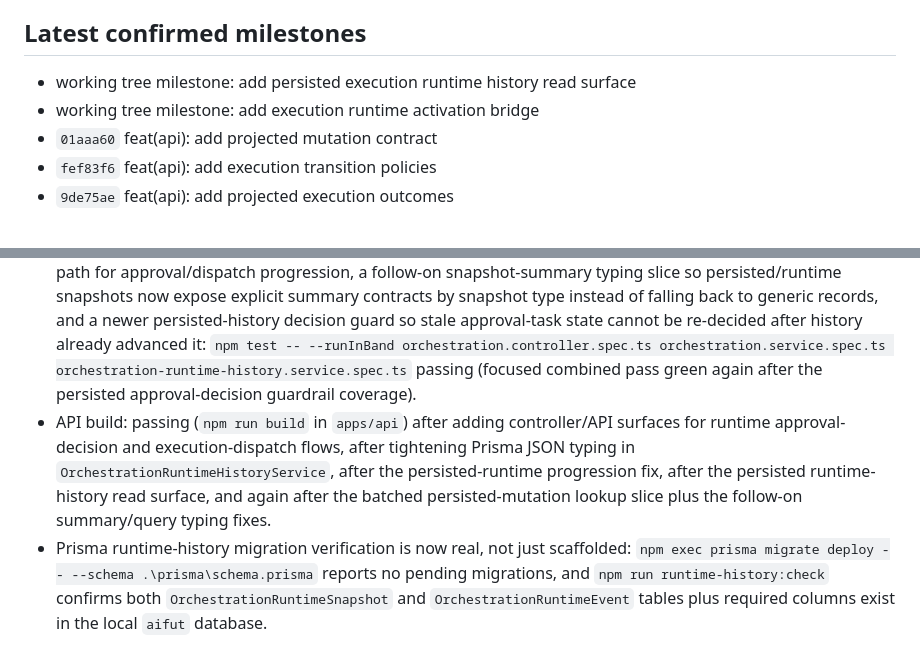
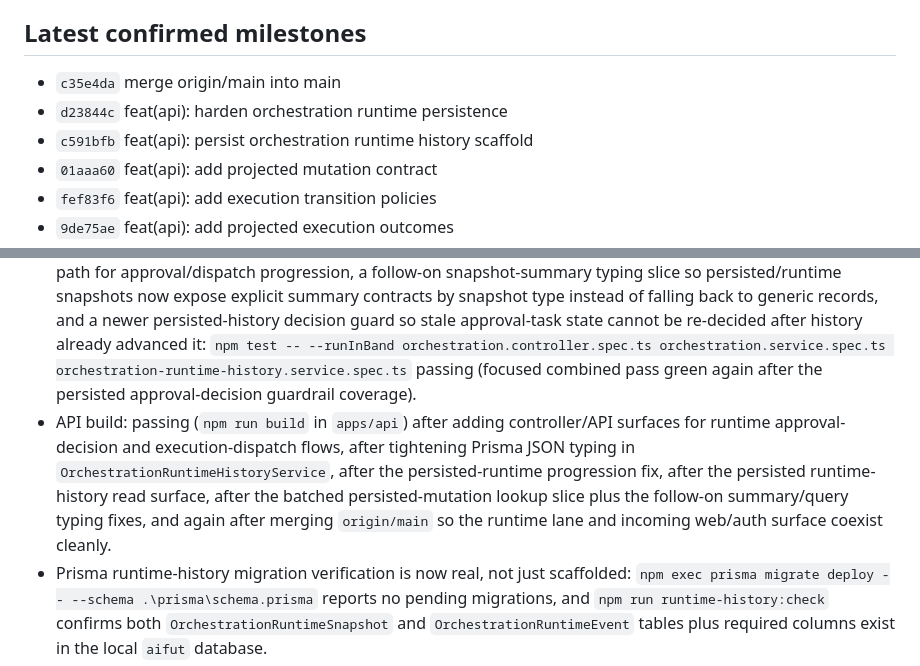
Before and after one commit to thanhgmu/aifut-core, a Markdown page: docs/status/STATUS.md, 2 parts joined by grey strips. Drawn GitHub-style.

Commit message:
docs(status): refresh post-sync checkpoint

```diff
--- a/docs/status/STATUS.md
+++ b/docs/status/STATUS.md
@@ -12,8 +12,9 @@ Current architectural emphasis:
 - future hosting-affiliate and token-governance boundaries
 
 ## Latest confirmed milestones
-- working tree milestone: add persisted execution runtime history read surface
-- working tree milestone: add execution runtime activation bridge
+- `c35e4da` merge origin/main into main
+- `d23844c` feat(api): harden orchestration runtime persistence
+- `c591bfb` feat(api): persist orchestration runtime history scaffold
 - `01aaa60` feat(api): add projected mutation contract
 - `fef83f6` feat(api): add execution transition policies
 - `9de75ae` feat(api): add projected execution outcomes
@@ -69,7 +70,7 @@ Current architectural emphasis:
 - A focused orchestration controller verification pass remains green after extending execution-contract header-precedence response continuity for both draft and submission, adding query-over-body context precedence for both submission and draft paths when headers are absent, and preserving body-supplied execution-contract structures even when draft/query context wins or when full body fallback is used: `npm test -- --runInBand orchestration.controller.spec.ts` passing
 - Focused orchestration service verification remains green after tightening the guardrail that approval-required child workflows cannot rely on optional-only approval contracts, explicitly rejecting optional approval contracts at submission time until full optional-approval semantics exist, rejecting escalation contracts that loop back to the same required approval role on the same checkpoint, rejecting rollback contracts that do not map to at least one approval-required child workflow on the same checkpoint and target system, scoping rollback linkage to child workflows that match both checkpoint and target system, rejecting duplicate escalation/rollback routes that would otherwise create ambiguous execution paths, rejecting duplicate child-workflow routes on the same workflow/runtime/system path, rejecting execution-contract submissions that do not declare at least one child workflow contract, explicitly allowing `dispatchExecutionRun(...)` to proceed when persisted approval history has already advanced the run to `queued-for-dispatch`, and now explicitly rejecting `applyApprovalDecision(...)` when persisted approval-task history already shows the task has left `awaiting-decision` so stale/double decision application cannot silently reapply: `npm test -- --runInBand orchestration.service.spec.ts` passing (now 48/48 with the persisted-history dispatch and approval-decision regression coverage covered).
 - Combined orchestration verification remains green after the latest execution-contract guardrail, execution-action planning, runner/action cross-linking, execution run / approval task state slices, execution projection slices, the runtime-activation bridge, the runtime write-path slice, the new controller/API surfaces for those write paths, the persisted runtime-history read/query surface, the newer batched persisted-mutation lookup path for approval/dispatch progression, a follow-on snapshot-summary typing slice so persisted/runtime snapshots now expose explicit summary contracts by snapshot type instead of falling back to generic records, and a newer persisted-history decision guard so stale approval-task state cannot be re-decided after history already advanced it: `npm test -- --runInBand orchestration.controller.spec.ts orchestration.service.spec.ts orchestration-runtime-history.service.spec.ts` passing (focused combined pass green again after the persisted approval-decision guardrail coverage).
-- API build: passing (`npm run build` in `apps/api`) after adding controller/API surfaces for runtime approval-decision and execution-dispatch flows, after tightening Prisma JSON typing in `OrchestrationRuntimeHistoryService`, after the persisted-runtime progression fix, after the persisted runtime-history read surface, and again after the batched persisted-mutation lookup slice plus the follow-on summary/query typing fixes.
+- API build: passing (`npm run build` in `apps/api`) after adding controller/API surfaces for runtime approval-decision and execution-dispatch flows, after tightening Prisma JSON typing in `OrchestrationRuntimeHistoryService`, after the persisted-runtime progression fix, after the persisted runtime-history read surface, after the batched persisted-mutation lookup slice plus the follow-on summary/query typing fixes, and again after merging `origin/main` so the runtime lane and incoming web/auth surface coexist cleanly.
 - Prisma runtime-history migration verification is now real, not just scaffolded: `npm exec prisma migrate deploy -- --schema .\prisma\schema.prisma` reports no pending migrations, and `npm run runtime-history:check` confirms both `OrchestrationRuntimeSnapshot` and `OrchestrationRuntimeEvent` tables plus required columns exist in the local `aifut` database.
 - Prisma 7 runtime adapter plumbing is now wired into both `PrismaService` and the runtime-history schema-check script via `@prisma/adapter-pg` + `pg`, closing the earlier constructor-level runtime failure for direct `PrismaClient` startup under engine type `client`.
 - Live end-to-end runtime persistence is now proven against the local database: after seeding the smallest valid actor context (`tenant` `acme`, user `ops@acme.test`, workspace `ops`, `ADMIN` membership), `POST /orchestration/plans/:planId/execution-runtime/activate`, `POST /.../approval-decision`, and `POST /.../dispatch-run` were exercised successfully against the booted API, and local persistence inspection confirmed three stored snapshots (`materialized-runtime`, `approval-decision`, `run-dispatch`) plus matching runtime events for plan `plan:acme:ops:live-runtime`.
```
Also changed, not shown: other parts of docs/status/STATUS.md (+3 -2 lines).
